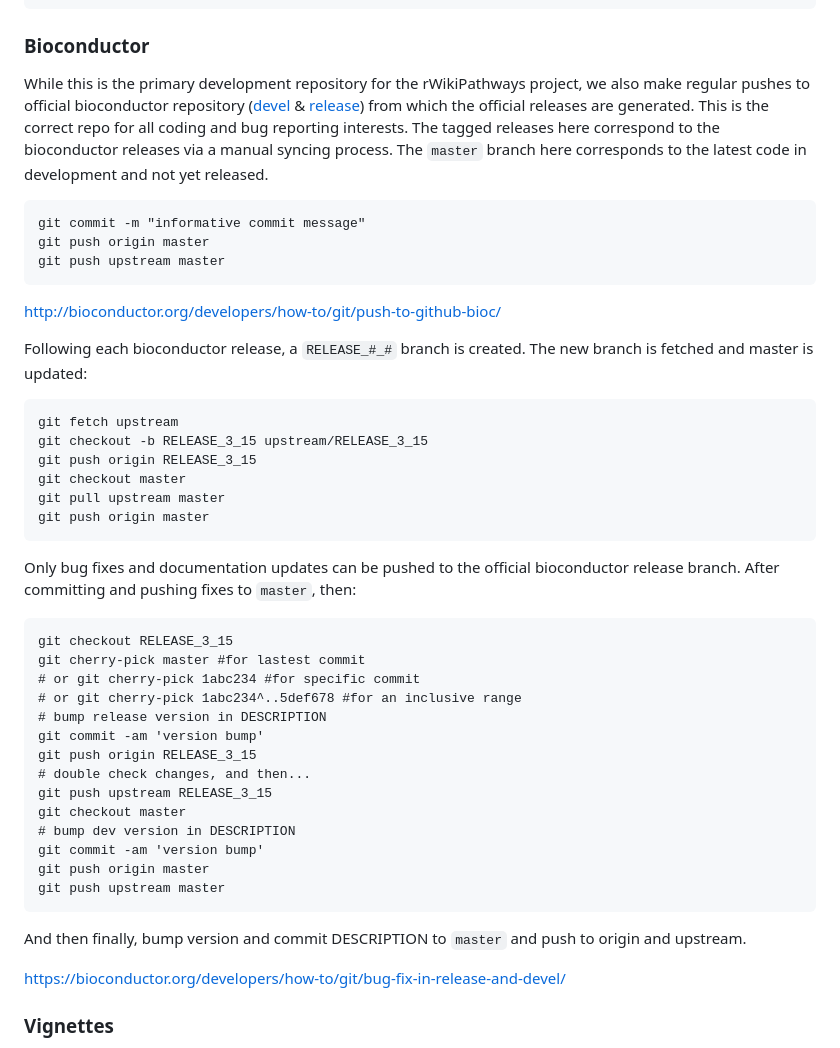
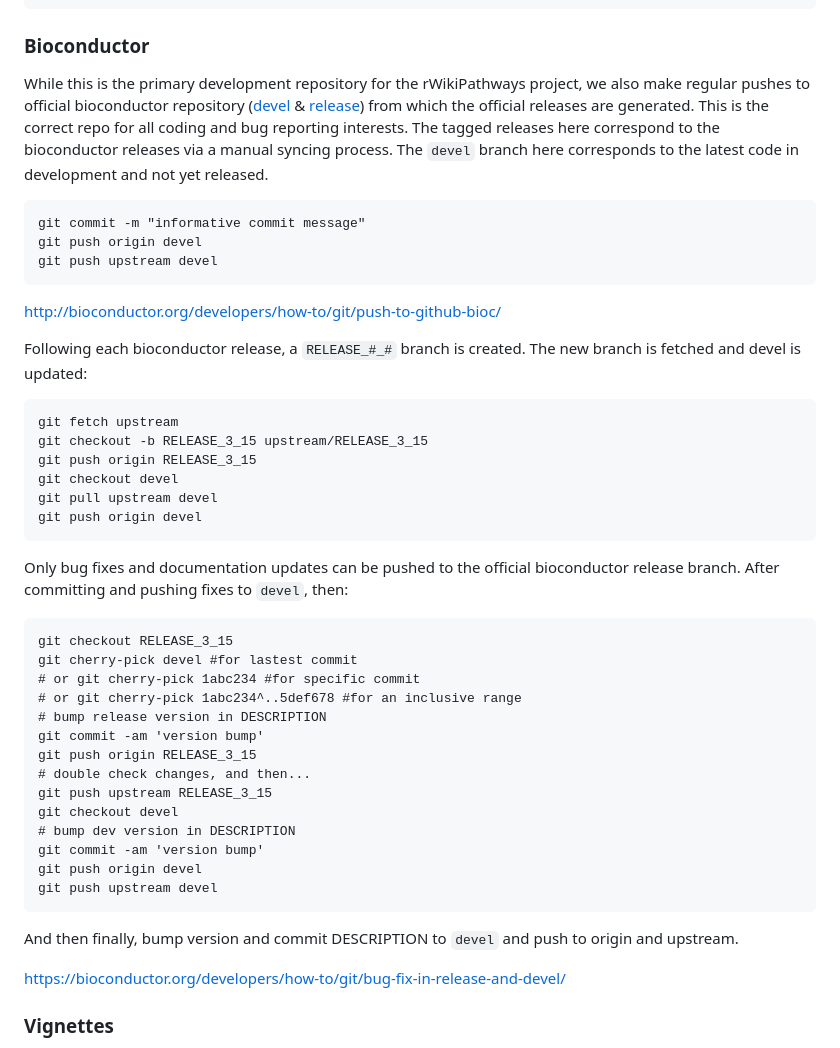
Before and after one commit to wikipathways/rWikiPathways, a Markdown page: README.md, the part around the change. Drawn GitHub-style.

Commit message:
doc rename to devel

````diff
--- a/README.md
+++ b/README.md
@@ -72,31 +72,31 @@ pkgdown::build_site()
 ```
 
 ### Bioconductor
-While this is the primary development repository for the rWikiPathways project, we also make regular pushes to official bioconductor repository ([devel](http://bioconductor.org/packages/devel/bioc/html/rWikiPathways.html) & [release](http://bioconductor.org/packages/release/bioc/html/rWikiPathways.html)) from which the official releases are generated. This is the correct repo for all coding and bug reporting interests. The tagged releases here correspond to the bioconductor releases via a manual syncing process. The `master` branch here corresponds to the latest code in development and not yet released.
+While this is the primary development repository for the rWikiPathways project, we also make regular pushes to official bioconductor repository ([devel](http://bioconductor.org/packages/devel/bioc/html/rWikiPathways.html) & [release](http://bioconductor.org/packages/release/bioc/html/rWikiPathways.html)) from which the official releases are generated. This is the correct repo for all coding and bug reporting interests. The tagged releases here correspond to the bioconductor releases via a manual syncing process. The `devel` branch here corresponds to the latest code in development and not yet released.
 
 ```
 git commit -m "informative commit message"
-git push origin master
-git push upstream master
+git push origin devel
+git push upstream devel
 ```
 http://bioconductor.org/developers/how-to/git/push-to-github-bioc/
 
-Following each bioconductor release, a `RELEASE_#_#` branch is created. The new branch is fetched and master is updated:
+Following each bioconductor release, a `RELEASE_#_#` branch is created. The new branch is fetched and devel is updated:
 
 ```
 git fetch upstream
 git checkout -b RELEASE_3_15 upstream/RELEASE_3_15
 git push origin RELEASE_3_15
-git checkout master
-git pull upstream master
-git push origin master
+git checkout devel
+git pull upstream devel
+git push origin devel
 ```
 
-Only bug fixes and documentation updates can be pushed to the official bioconductor release branch. After committing and pushing fixes to `master`, then:
+Only bug fixes and documentation updates can be pushed to the official bioconductor release branch. After committing and pushing fixes to `devel`, then:
 
 ```
 git checkout RELEASE_3_15
-git cherry-pick master #for lastest commit
+git cherry-pick devel #for lastest commit
 # or git cherry-pick 1abc234 #for specific commit
 # or git cherry-pick 1abc234^..5def678 #for an inclusive range
 # bump release version in DESCRIPTION
@@ -104,14 +104,14 @@ git commit -am 'version bump'
 git push origin RELEASE_3_15
 # double check changes, and then...
 git push upstream RELEASE_3_15
-git checkout master
+git checkout devel
 # bump dev version in DESCRIPTION
 git commit -am 'version bump'
-git push origin master
-git push upstream master
+git push origin devel
+git push upstream devel
 ```
 
-And then finally, bump version and commit DESCRIPTION to `master` and push to origin and upstream.
+And then finally, bump version and commit DESCRIPTION to `devel` and push to origin and upstream.
 
 https://bioconductor.org/developers/how-to/git/bug-fix-in-release-and-devel/
 
````
